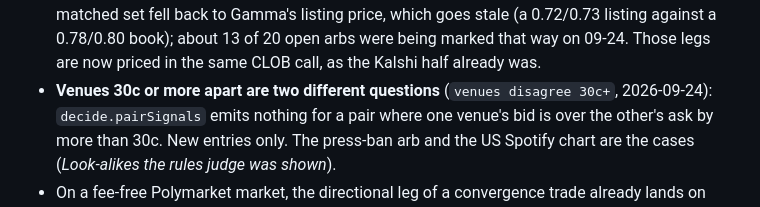
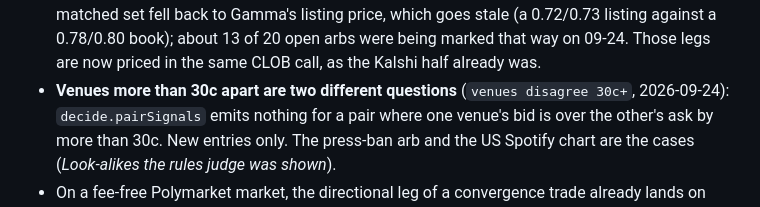
Before and after one commit to evankaplan6-hub/Hexagon, a Markdown page: README.md, the part around one of its changes. Rendered like a GitHub page.

Commit message:
Three precision fixes from the docs review: sse.js only gzips, one tape-size range, and the veto is more than 30c
Co-Authored-By: Claude Opus 5.5 <noreply@anthropic.com>

```diff
--- a/README.md
+++ b/README.md
@@ -98,7 +98,7 @@ before funding anything.
   out of the matched set fell back to Gamma's listing price, which goes stale (a 0.72/0.73 listing
   against a 0.78/0.80 book); about 13 of 20 open arbs were being marked that way on 09-24. Those legs
   are now priced in the same CLOB call, as the Kalshi half already was.
-- **Venues 30c or more apart are two different questions** (`venues disagree 30c+`, 2026-09-24):
+- **Venues more than 30c apart are two different questions** (`venues disagree 30c+`, 2026-09-24):
   `decide.pairSignals` emits nothing for a pair where one venue's bid is over the other's ask by more
   than 30c. New entries only. The press-ban arb and the US Spotify chart are the cases (*Look-alikes
   the rules judge was shown*).
```
Also changed, not shown: other parts of README.md (+1 -1 lines), CLAUDE.md (+1 -1 lines).
